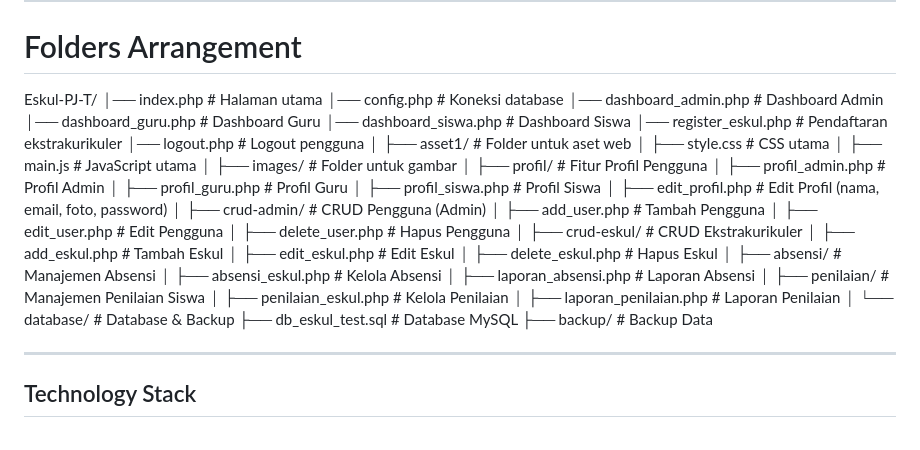
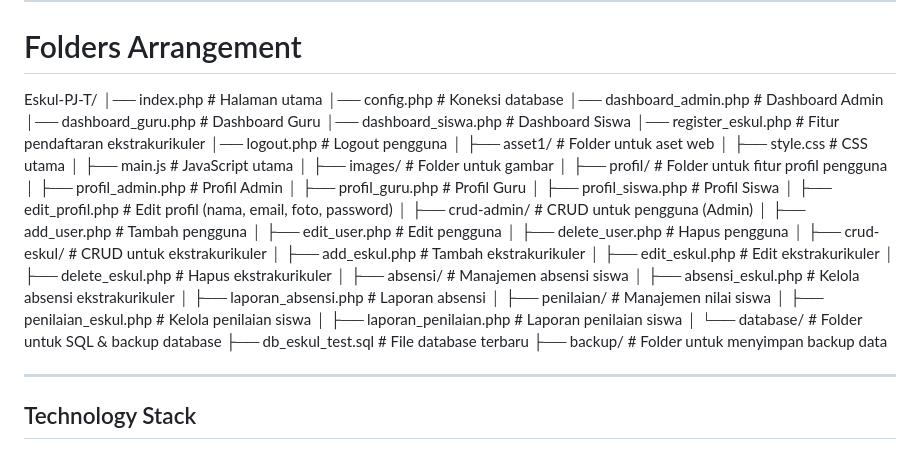
Before and after one commit to Muh-P/Main-TA-Proj, a Markdown page: README.md, the part around the change. Rendered like a GitHub page.

```diff
--- a/README.md
+++ b/README.md
@@ -37,46 +37,46 @@ The **Extracurricular Management System** is a web-based application developed u
 
 # Folders Arrangement
 Eskul-PJ-T/
-│── index.php                  # Halaman utama
-│── config.php                  # Koneksi database
-│── dashboard_admin.php         # Dashboard Admin
-│── dashboard_guru.php          # Dashboard Guru
-│── dashboard_siswa.php         # Dashboard Siswa
-│── register_eskul.php          # Pendaftaran ekstrakurikuler
-│── logout.php                  # Logout pengguna
+│── index.php                     # Halaman utama
+│── config.php                     # Koneksi database
+│── dashboard_admin.php            # Dashboard Admin
+│── dashboard_guru.php             # Dashboard Guru
+│── dashboard_siswa.php            # Dashboard Siswa
+│── register_eskul.php             # Fitur pendaftaran ekstrakurikuler
+│── logout.php                     # Logout pengguna
 │
-├── asset1/                     # Folder untuk aset web
-│   ├── style.css               # CSS utama
-│   ├── main.js                 # JavaScript utama
-│   ├── images/                 # Folder untuk gambar
+├── asset1/                        # Folder untuk aset web
+│   ├── style.css                  # CSS utama
+│   ├── main.js                    # JavaScript utama
+│   ├── images/                    # Folder untuk gambar
 │
-├── profil/                     # Fitur Profil Pengguna
-│   ├── profil_admin.php        # Profil Admin
-│   ├── profil_guru.php         # Profil Guru
-│   ├── profil_siswa.php        # Profil Siswa
-│   ├── edit_profil.php         # Edit Profil (nama, email, foto, password)
+├── profil/                        # Folder untuk fitur profil pengguna
+│   ├── profil_admin.php           # Profil Admin
+│   ├── profil_guru.php            # Profil Guru
+│   ├── profil_siswa.php           # Profil Siswa
+│   ├── edit_profil.php            # Edit profil (nama, email, foto, password)
 │
-├── crud-admin/                 # CRUD Pengguna (Admin)
-│   ├── add_user.php            # Tambah Pengguna
-│   ├── edit_user.php           # Edit Pengguna
-│   ├── delete_user.php         # Hapus Pengguna
+├── crud-admin/                    # CRUD untuk pengguna (Admin)
+│   ├── add_user.php               # Tambah pengguna
+│   ├── edit_user.php              # Edit pengguna
+│   ├── delete_user.php            # Hapus pengguna
 │
-├── crud-eskul/                 # CRUD Ekstrakurikuler
-│   ├── add_eskul.php           # Tambah Eskul
-│   ├── edit_eskul.php          # Edit Eskul
-│   ├── delete_eskul.php        # Hapus Eskul
+├── crud-eskul/                    # CRUD untuk ekstrakurikuler
+│   ├── add_eskul.php              # Tambah ekstrakurikuler
+│   ├── edit_eskul.php             # Edit ekstrakurikuler
+│   ├── delete_eskul.php           # Hapus ekstrakurikuler
 │
-├── absensi/                     # Manajemen Absensi
-│   ├── absensi_eskul.php       # Kelola Absensi
-│   ├── laporan_absensi.php     # Laporan Absensi
+├── absensi/                        # Manajemen absensi siswa
+│   ├── absensi_eskul.php          # Kelola absensi ekstrakurikuler
+│   ├── laporan_absensi.php        # Laporan absensi
 │
-├── penilaian/                   # Manajemen Penilaian Siswa
-│   ├── penilaian_eskul.php     # Kelola Penilaian
-│   ├── laporan_penilaian.php   # Laporan Penilaian
+├── penilaian/                      # Manajemen nilai siswa
+│   ├── penilaian_eskul.php        # Kelola penilaian siswa
+│   ├── laporan_penilaian.php      # Laporan penilaian siswa
 │
-└── database/                    # Database & Backup
-    ├── db_eskul_test.sql        # Database MySQL
-    ├── backup/                  # Backup Data
+└── database/                       # Folder untuk SQL & backup database
+    ├── db_eskul_test.sql           # File database terbaru
+    ├── backup/                     # Folder untuk menyimpan backup data
 
 ---
 
```
